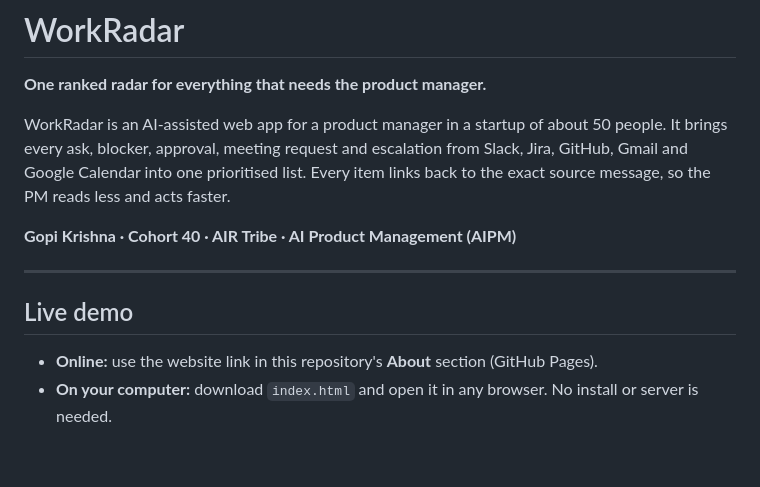
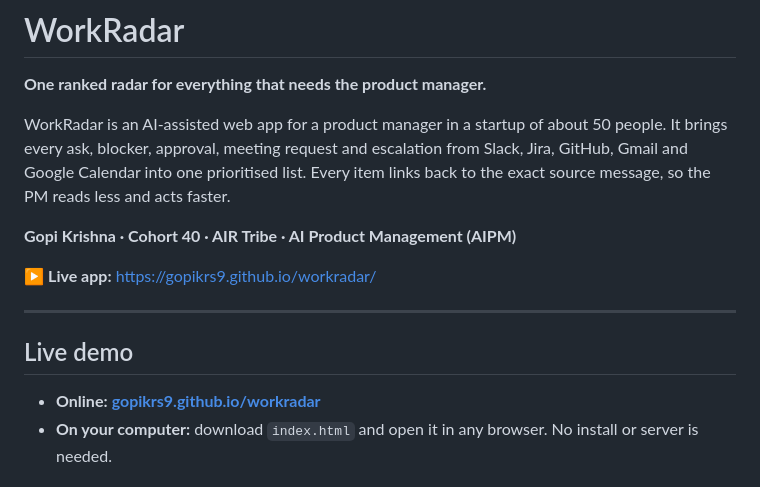
Before and after one commit to gopikrs9/workradar, a Markdown page: README.md, the part around the change. Drawn GitHub-style; blank space fills up the shorter version.

Commit message:
Add live app link to README
Co-Authored-By: Claude Opus 5.5 <noreply@anthropic.com>
Claude-Session: https://claude.ai/code/session_0176w23Lzg3irCbR8HEivc5a

```diff
--- a/README.md
+++ b/README.md
@@ -6,10 +6,12 @@ WorkRadar is an AI-assisted web app for a product manager in a startup of about
 
 **Gopi Krishna · Cohort 40 · AIR Tribe · AI Product Management (AIPM)**
 
+▶ **Live app:** https://gopikrs9.github.io/workradar/
+
 ---
 
 ## Live demo
-- **Online:** use the website link in this repository's **About** section (GitHub Pages).
+- **Online:** **[gopikrs9.github.io/workradar](https://gopikrs9.github.io/workradar/)**
 - **On your computer:** download `index.html` and open it in any browser. No install or server is needed.
 
 ## Submission documents
```
